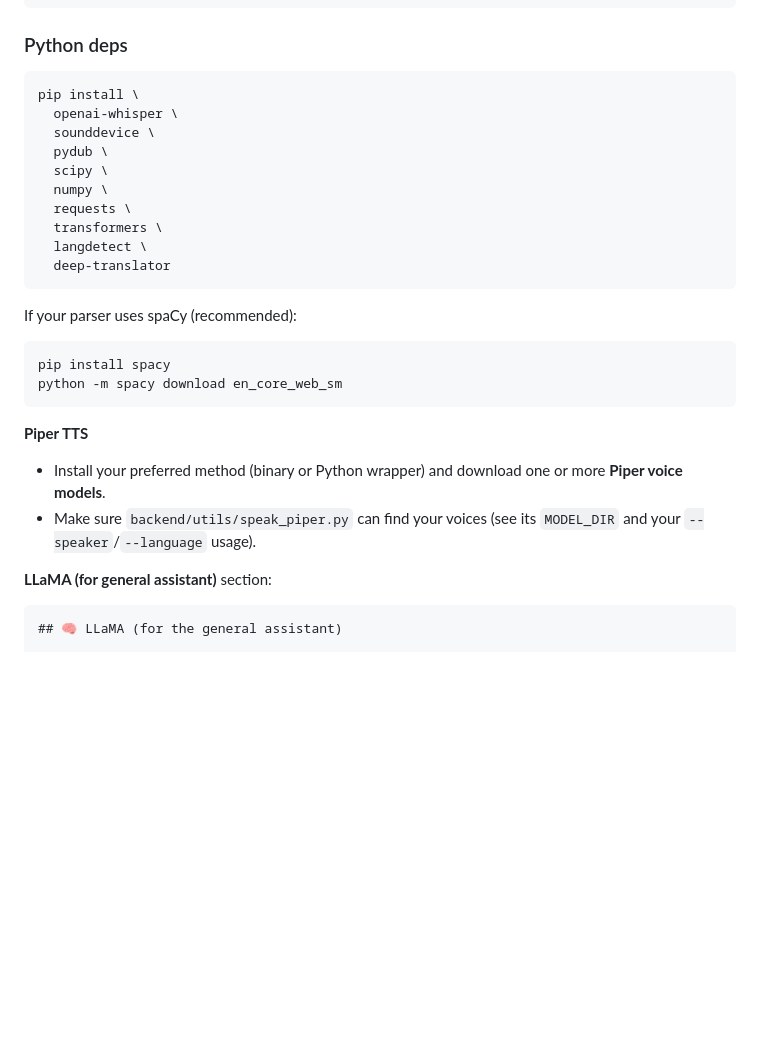
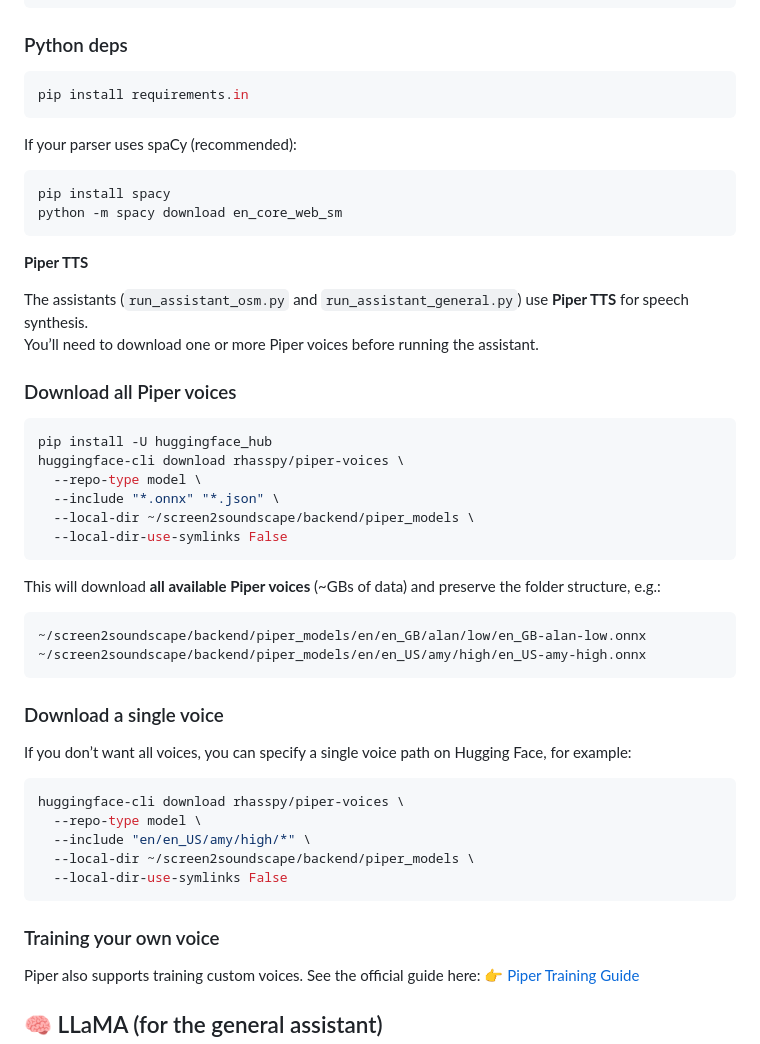
Before and after one commit to danxxxu/screen2soundscape, a Markdown page: README.md, the part around the change. GitHub-like rendering; blank space fills up the shorter version.

`````diff
--- a/README.md
+++ b/README.md
@@ -76,16 +76,7 @@ sudo apt-get install -y ffmpeg portaudio19-dev
 ### Python deps
 
 ```bash
-pip install \
-  openai-whisper \
-  sounddevice \
-  pydub \
-  scipy \
-  numpy \
-  requests \
-  transformers \
-  langdetect \
-  deep-translator
+pip install requirements.in
 ```
 
 If your parser uses spaCy (recommended):
@@ -97,13 +88,47 @@ python -m spacy download en_core_web_sm
 
 **Piper TTS**
 
-* Install your preferred method (binary or Python wrapper) and download one or more **Piper voice models**.
-* Make sure `backend/utils/speak_piper.py` can find your voices (see its `MODEL_DIR` and your `--speaker`/`--language` usage).
+The assistants (`run_assistant_osm.py` and `run_assistant_general.py`) use **Piper TTS** for speech synthesis.
+You’ll need to download one or more Piper voices before running the assistant.
+
+### Download all Piper voices
+
+```bash
+pip install -U huggingface_hub
+huggingface-cli download rhasspy/piper-voices \
+  --repo-type model \
+  --include "*.onnx" "*.json" \
+  --local-dir ~/screen2soundscape/backend/piper_models \
+  --local-dir-use-symlinks False
+````
+
+This will download **all available Piper voices** (\~GBs of data) and preserve the folder structure, e.g.:
+
+```
+~/screen2soundscape/backend/piper_models/en/en_GB/alan/low/en_GB-alan-low.onnx
+~/screen2soundscape/backend/piper_models/en/en_US/amy/high/en_US-amy-high.onnx
+```
+
+### Download a single voice
+
+If you don’t want all voices, you can specify a single voice path on Hugging Face, for example:
+
+```bash
+huggingface-cli download rhasspy/piper-voices \
+  --repo-type model \
+  --include "en/en_US/amy/high/*" \
+  --local-dir ~/screen2soundscape/backend/piper_models \
+  --local-dir-use-symlinks False
+```
+
+### Training your own voice
+
+Piper also supports training custom voices.
+See the official guide here:
+👉 [Piper Training Guide](https://github.com/rhasspy/piper/blob/master/TRAINING.md)
 
 
-**LLaMA (for general assistant)** section:
 
-````markdown
 ## 🧠 LLaMA (for the general assistant)
 
 The **general assistant** (`run_assistant_general.py`) relies on a local LLaMA model for question-answering.
`````
